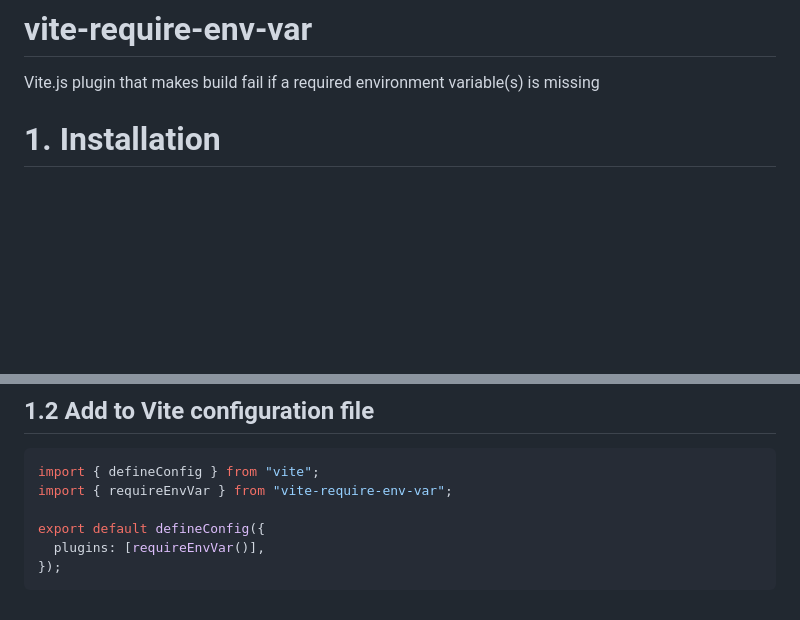
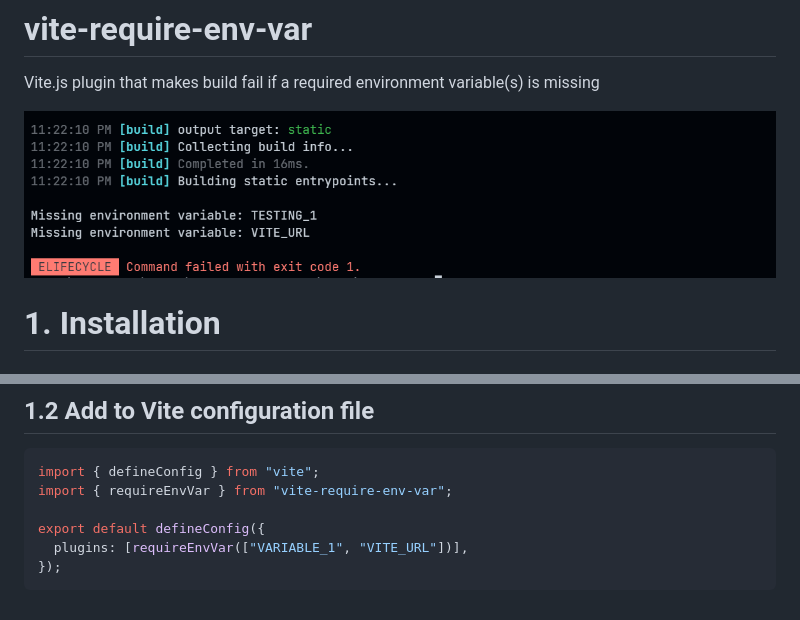
Before and after one commit to susickypavel/vite-require-env-var, a Markdown page: README.md, 2 parts joined by grey strips. Drawn GitHub-style; pictures changed too: docs/images/example.png (added); blank space fills up the shorter version.

````diff
--- a/README.md
+++ b/README.md
@@ -1,6 +1,8 @@
 # vite-require-env-var
 
 Vite.js plugin that makes build fail if a required environment variable(s) is missing
+
+![Example CLI output by vite-require-env-var plugin](./docs/images/example.png)
 
 # 1. Installation
 
@@ -24,6 +26,6 @@ import { defineConfig } from "vite";
 import { requireEnvVar } from "vite-require-env-var";
 
 export default defineConfig({
-  plugins: [requireEnvVar()],
+  plugins: [requireEnvVar(["VARIABLE_1", "VITE_URL"])],
 });
 ```
````
Also changed, not shown: 2 other files.
